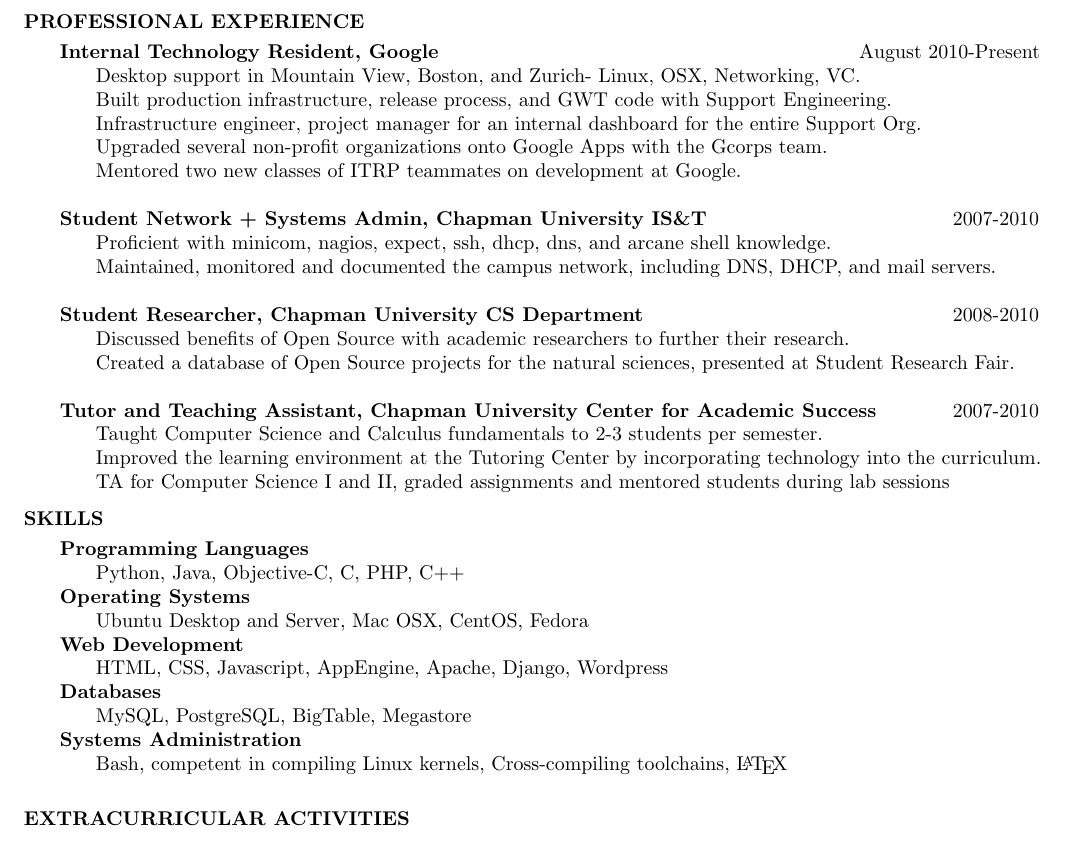
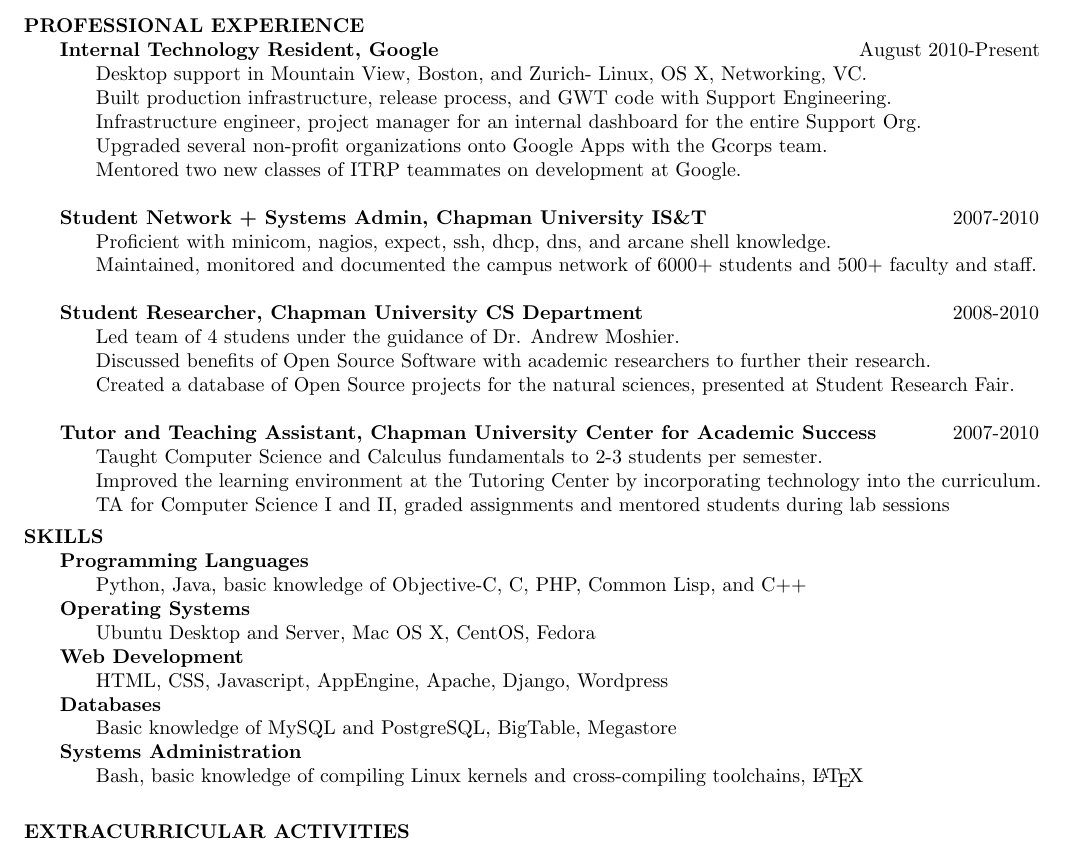
Before and after one commit to Yasumoto/Joe-Resume, a LaTeX CV (JoeSmith.tex): part of the page, cut so that both start at the same text. Compiled offline with pdfLaTeX.

Commit message:
Updated with suggestions from Harald. Signed-off-by: Joe Smith <yasumoto7@gmail.com>

```diff
--- a/JoeSmith.tex
+++ b/JoeSmith.tex
@@ -22,7 +22,7 @@
   \begin{tabbing}
   \hspace{2.5in}\= \hspace{3.45in}\= \kill % set up two tab positions
   \hspace{-0.25in}{\bf Internal Technology Resident, Google } \> \> \hspace{-0.65in}August 2010-Present\\
-    Desktop support in Mountain View, Boston, and Zurich- Linux, OSX, Networking, VC.\\
+    Desktop support in Mountain View, Boston, and Zurich- Linux, OS X, Networking, VC.\\
     Built production infrastructure, release process, and GWT code with Support Engineering.\\
     Infrastructure engineer, project manager for an internal dashboard for the entire Support Org.\\
     Upgraded several non-profit organizations onto Google Apps with the Gcorps team.\\
@@ -30,10 +30,11 @@
 \\
   \hspace{-0.25in}{\bf Student Network + Systems Admin, Chapman University IS\&T} \> \> 2007-2010\\
     Proficient with minicom, nagios, expect, ssh, dhcp, dns, and arcane shell knowledge.\\
-    Maintained, monitored and documented the campus network, including DNS, DHCP, and mail servers.\\
+    Maintained, monitored and documented the campus network of 6000+ students and 500+ faculty and staff.\\
 \\
   \hspace{-0.25in}{\bf Student Researcher, Chapman University CS Department} \>    \>2008-2010\\
-    Discussed benefits of Open Source with academic researchers to further their research.\\
+    Led team of 4 studens under the guidance of Dr. Andrew Moshier.\\
+    Discussed benefits of Open Source Software with academic researchers to further their research.\\
     Created a database of Open Source projects for the natural sciences, presented at Student Research Fair. \\
 \\
   \hspace{-0.25in}{\bf Tutor and Teaching Assistant, Chapman University Center for Academic Success} \> \> 2007-2010\\
@@ -48,15 +49,15 @@
   \begin{tabbing}
   \hspace{2.5in}\= \hspace{3.45in}\= \kill % set up two tab positions
   \hspace{-0.25in}{\bf Programming Languages} \> \> \\
-    Python, Java, Objective-C, C, PHP, C++\\
+    Python, Java, basic knowledge of Objective-C, C, PHP, Common Lisp, and C++\\
   \hspace{-0.25in}{\bf Operating Systems} \> \> \\
-    Ubuntu Desktop and Server, Mac OSX, CentOS, Fedora\\
+    Ubuntu Desktop and Server, Mac OS X, CentOS, Fedora\\
   \hspace{-0.25in}{\bf Web Development} \> \> \\
     HTML, CSS, Javascript, AppEngine, Apache, Django, Wordpress\\
   \hspace{-0.25in}{\bf Databases} \> \> \\
-    MySQL, PostgreSQL, BigTable, Megastore\\
+    Basic knowledge of MySQL and PostgreSQL, BigTable, Megastore\\
   \hspace{-0.25in}{\bf Systems Administration} \> \> \\
-    Bash, competent in compiling Linux kernels, Cross-compiling toolchains, \LaTeX\\
+    Bash, basic knowledge of compiling Linux kernels and cross-compiling toolchains, \LaTeX\\
   \vspace{-0.4in}
 
 \section{EXTRACURRICULAR ACTIVITIES}
```
Also changed, not shown: JoeSmith.pdf.
